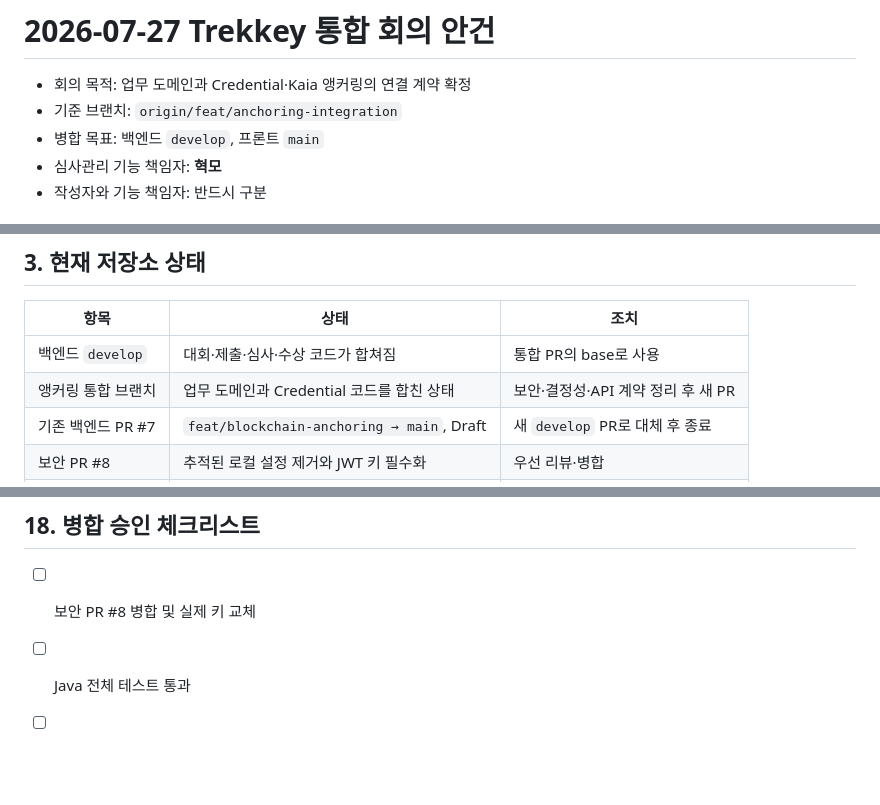
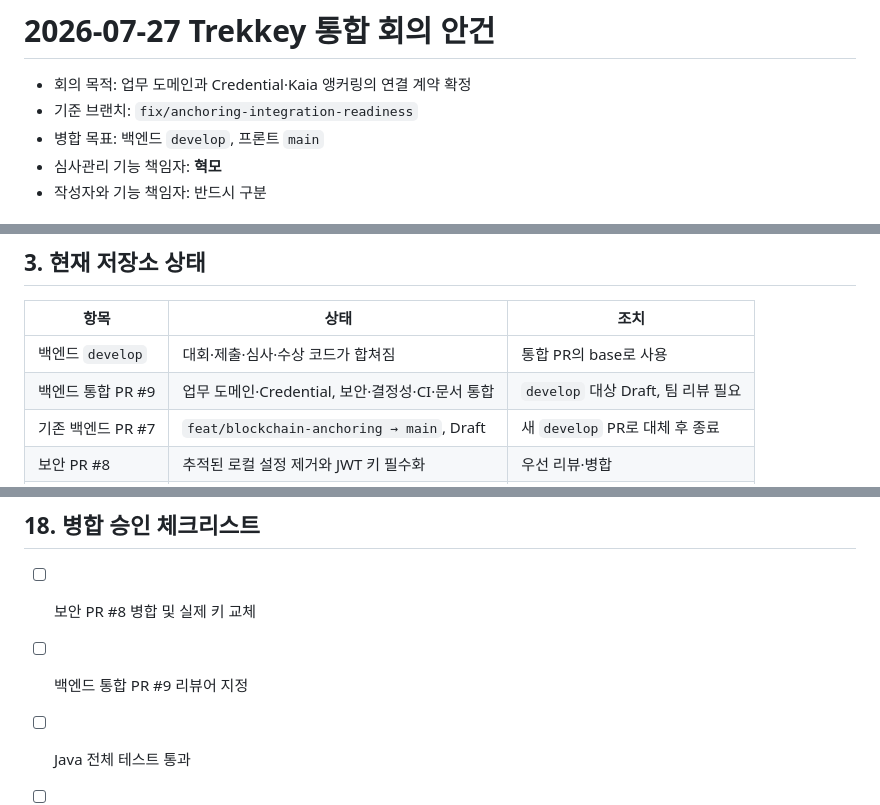
Before and after one commit to Tok-Baro/Trekkey_BackEnd, a Markdown page: docs/meetings/2026-07-27-integration-agenda.md, 3 parts joined by grey strips. Drawn GitHub-style; blank space fills up the shorter version.

Commit message:
docs: link backend integration PR

```diff
--- a/docs/meetings/2026-07-27-integration-agenda.md
+++ b/docs/meetings/2026-07-27-integration-agenda.md
@@ -1,7 +1,7 @@
 # 2026-07-27 Trekkey 통합 회의 안건
 
 - 회의 목적: 업무 도메인과 Credential·Kaia 앵커링의 연결 계약 확정
-- 기준 브랜치: `origin/feat/anchoring-integration`
+- 기준 브랜치: `fix/anchoring-integration-readiness`
 - 병합 목표: 백엔드 `develop`, 프론트 `main`
 - 심사관리 기능 책임자: **혁모**
 - 작성자와 기능 책임자: 반드시 구분
@@ -44,7 +44,7 @@
 | 항목 | 상태 | 조치 |
 | --- | --- | --- |
 | 백엔드 `develop` | 대회·제출·심사·수상 코드가 합쳐짐 | 통합 PR의 base로 사용 |
-| 앵커링 통합 브랜치 | 업무 도메인과 Credential 코드를 합친 상태 | 보안·결정성·API 계약 정리 후 새 PR |
+| 백엔드 통합 PR #9 | 업무 도메인·Credential, 보안·결정성·CI·문서 통합 | `develop` 대상 Draft, 팀 리뷰 필요 |
 | 기존 백엔드 PR #7 | `feat/blockchain-anchoring → main`, Draft | 새 `develop` PR로 대체 후 종료 |
 | 보안 PR #8 | 추적된 로컬 설정 제거와 JWT 키 필수화 | 우선 리뷰·병합 |
 | 프론트 API 브랜치 | 로그인·대회·신청·내 수상 일부 연동 | 최신 `main` 충돌 해결 후 PR |
@@ -483,6 +483,7 @@ Kairos 완료 조건:
 ## 18. 병합 승인 체크리스트
 
 - [ ] 보안 PR #8 병합 및 실제 키 교체
+- [ ] 백엔드 통합 PR #9 리뷰어 지정
 - [ ] Java 전체 테스트 통과
 - [ ] Solidity 12개 테스트 통과
 - [ ] TypeScript typecheck 통과
```
